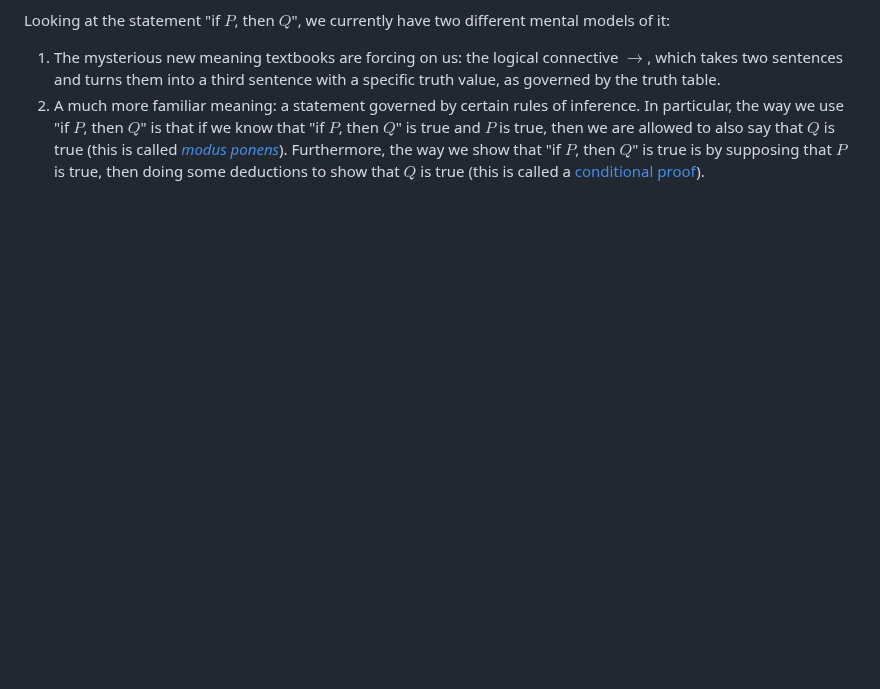
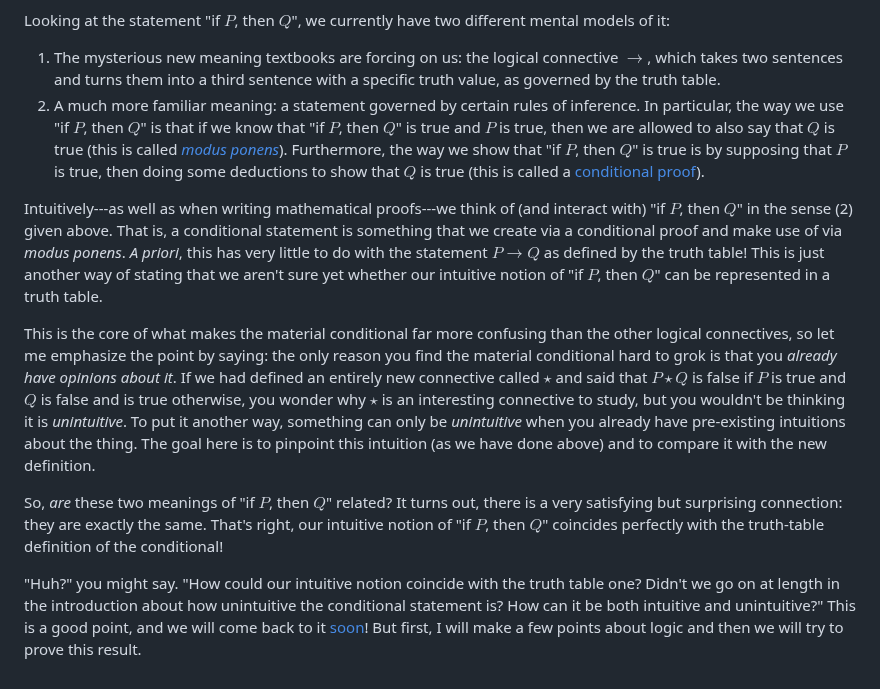
Before and after one commit to riceissa/material-conditional, a Markdown page: source.md, the part around the change. GitHub-like rendering; blank space fills up the shorter version.

Commit message:
more progress

```diff
--- a/source.md
+++ b/source.md
@@ -183,3 +183,37 @@ different mental models of it:
     supposing that $P$ is true, then doing some deductions to show that
     $Q$ is true (this is called a [conditional
     proof](https://en.wikipedia.org/wiki/Conditional_proof)).
+
+Intuitively---as well as when writing mathematical proofs---we think of
+(and interact with) "if $P$, then $Q$" in the sense (2) given above.
+That is, a conditional statement is something that we create via a
+conditional proof and make use of via _modus ponens_. _A priori_, this
+has very little to do with the statement $P \rightarrow Q$ as defined by
+the truth table! This is just another way of stating that we aren't sure
+yet whether our intuitive notion of "if $P$, then $Q$" can be
+represented in a truth table.
+
+This is the core of what makes the material conditional far more
+confusing than the other logical connectives, so let me emphasize the
+point by saying: the only reason you find the material conditional hard
+to grok is that you _already have opinions about it_. If we had defined
+an entirely new connective called $\star$ and said that $P\star Q$ is
+false if $P$ is true and $Q$ is false and is true otherwise, you wonder
+why $\star$ is an interesting connective to study, but you wouldn't be
+thinking it is _unintuitive_. To put it another way, something can only
+be _unintuitive_ when you already have pre-existing intuitions about the
+thing. The goal here is to pinpoint this intuition (as we have done
+above) and to compare it with the new definition.
+
+So, _are_ these two meanings of "if $P$, then $Q$" related? It turns
+out, there is a very satisfying but surprising connection: they are
+exactly the same. That's right, our intuitive notion of "if $P$, then
+$Q$" coincides perfectly with the truth-table definition of the
+conditional!
+
+"Huh?" you might say. "How could our intuitive notion coincide with the
+truth table one? Didn't we go on at length in the introduction about how
+unintuitive the conditional statement is? How can it be both intuitive
+and unintuitive?" This is a good point, and we will come back to it
+[soon](#conclusion)! But first, I will make a few points about logic and
+then we will try to prove this result.
```
